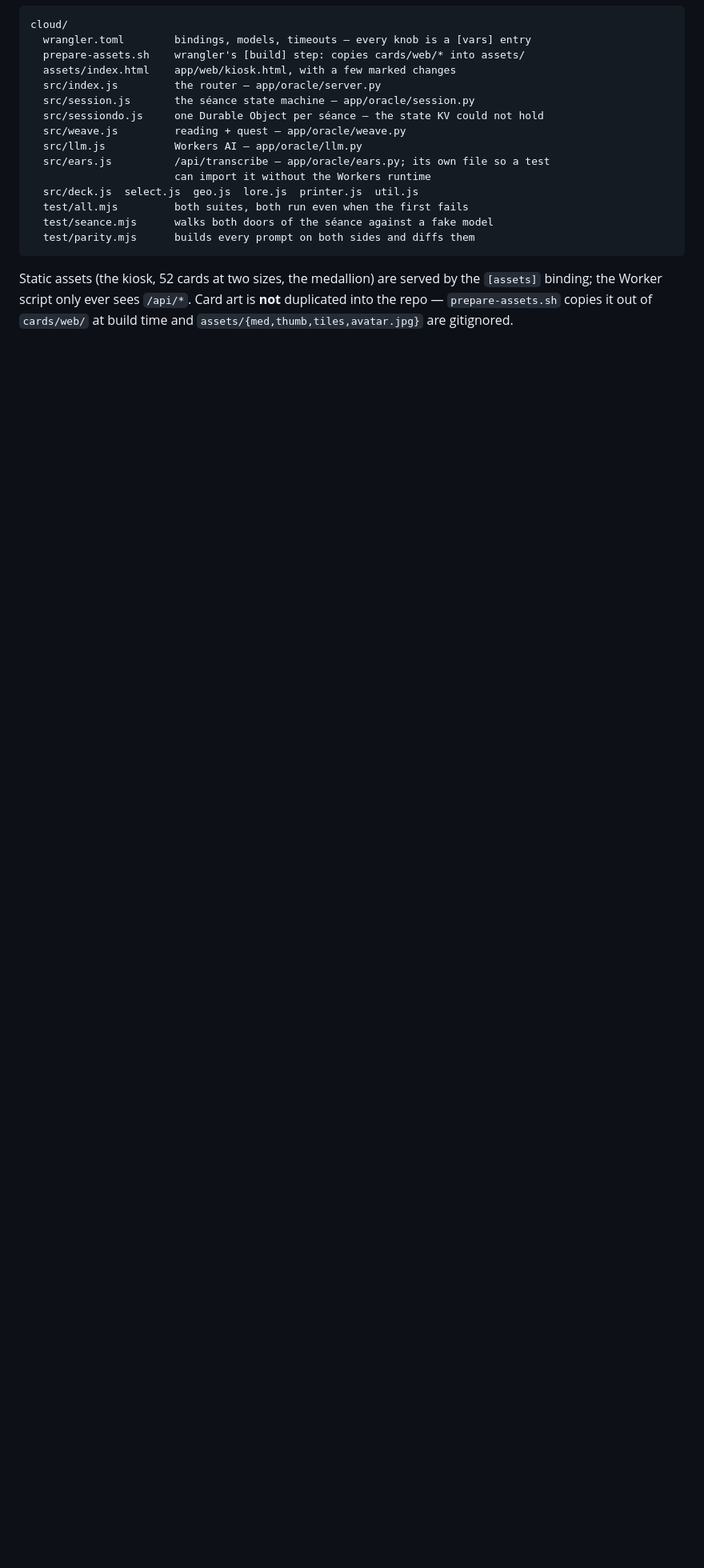
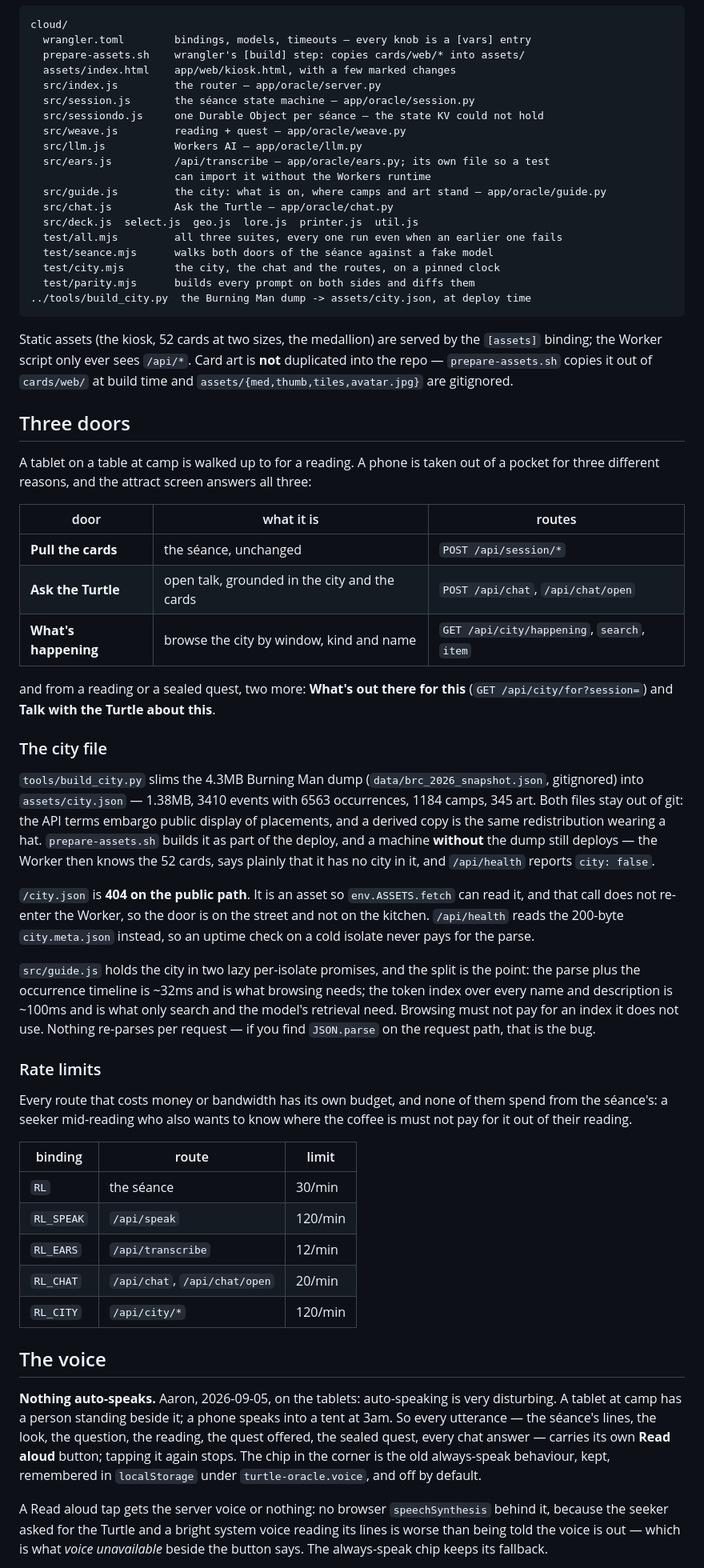
Before and after one commit to Unforced-Dev/Turtle-Oracle, a Markdown page: cloud/README.md, the part around one of its changes. Shown at 80% size. GitHub-like rendering; blank space fills up the shorter version.

Commit message:
cloud: README — the three doors, the city file, the voice
Co-Authored-By: Claude Fable 5.1 <noreply@anthropic.com>

````diff
--- a/cloud/README.md
+++ b/cloud/README.md
@@ -56,13 +56,81 @@ cloud/
   src/llm.js           Workers AI — app/oracle/llm.py
   src/ears.js          /api/transcribe — app/oracle/ears.py; its own file so a test
                        can import it without the Workers runtime
+  src/guide.js         the city: what is on, where camps and art stand — app/oracle/guide.py
+  src/chat.js          Ask the Turtle — app/oracle/chat.py
   src/deck.js  select.js  geo.js  lore.js  printer.js  util.js
-  test/all.mjs         both suites, both run even when the first fails
+  test/all.mjs         all three suites, every one run even when an earlier one fails
   test/seance.mjs      walks both doors of the séance against a fake model
+  test/city.mjs        the city, the chat and the routes, on a pinned clock
   test/parity.mjs      builds every prompt on both sides and diffs them
+../tools/build_city.py  the Burning Man dump -> assets/city.json, at deploy time
 ```
 
 Static assets (the kiosk, 52 cards at two sizes, the medallion) are served by the
 `[assets]` binding; the Worker script only ever sees `/api/*`. Card art is **not**
 duplicated into the repo — `prepare-assets.sh` copies it out of `cards/web/` at build
 time and `assets/{med,thumb,tiles,avatar.jpg}` are gitignored.
+
+## Three doors
+
+A tablet on a table at camp is walked up to for a reading. A phone is taken out of a
+pocket for three different reasons, and the attract screen answers all three:
+
+| door | what it is | routes |
+|---|---|---|
+| **Pull the cards** | the séance, unchanged | `POST /api/session/*` |
+| **Ask the Turtle** | open talk, grounded in the city and the cards | `POST /api/chat`, `/api/chat/open` |
+| **What's happening** | browse the city by window, kind and name | `GET /api/city/happening`, `search`, `item` |
+
+and from a reading or a sealed quest, two more: **What's out there for this**
+(`GET /api/city/for?session=`) and **Talk with the Turtle about this**.
+
+### The city file
+
+`tools/build_city.py` slims the 4.3MB Burning Man dump (`data/brc_2026_snapshot.json`,
+gitignored) into `assets/city.json` — 1.38MB, 3410 events with 6563 occurrences, 1184
+camps, 345 art. Both files stay out of git: the API terms embargo public display of
+placements, and a derived copy is the same redistribution wearing a hat.
+`prepare-assets.sh` builds it as part of the deploy, and a machine **without** the dump
+still deploys — the Worker then knows the 52 cards, says plainly that it has no city in
+it, and `/api/health` reports `city: false`.
+
+`/city.json` is **404 on the public path**. It is an asset so `env.ASSETS.fetch` can read
+it, and that call does not re-enter the Worker, so the door is on the street and not on
+the kitchen. `/api/health` reads the 200-byte `city.meta.json` instead, so an uptime check
+on a cold isolate never pays for the parse.
+
+`src/guide.js` holds the city in two lazy per-isolate promises, and the split is the
+point: the parse plus the occurrence timeline is ~32ms and is what browsing needs; the
+token index over every name and description is ~100ms and is what only search and the
+model's retrieval need. Browsing must not pay for an index it does not use. Nothing
+re-parses per request — if you find `JSON.parse` on the request path, that is the bug.
+
+### Rate limits
+
+Every route that costs money or bandwidth has its own budget, and none of them spend from
+the séance's: a seeker mid-reading who also wants to know where the coffee is must not pay
+for it out of their reading.
+
+| binding | route | limit |
+|---|---|---|
+| `RL` | the séance | 30/min |
+| `RL_SPEAK` | `/api/speak` | 120/min |
+| `RL_EARS` | `/api/transcribe` | 12/min |
+| `RL_CHAT` | `/api/chat`, `/api/chat/open` | 20/min |
+| `RL_CITY` | `/api/city/*` | 120/min |
+
+## The voice
+
+**Nothing auto-speaks.** Aaron, 2026-09-05, on the tablets: auto-speaking is very
+disturbing. A tablet at camp has a person standing beside it; a phone speaks into a tent
+at 3am. So every utterance — the séance's lines, the look, the question, the reading, the
+quest offered, the sealed quest, every chat answer — carries its own **Read aloud** button;
+tapping it again stops. The chip in the corner is the old always-speak behaviour, kept,
+remembered in `localStorage` under `turtle-oracle.voice`, and off by default.
+
+A Read aloud tap gets the server voice or nothing: no browser `speechSynthesis` behind it,
+because the seeker asked for the Turtle and a bright system voice reading its lines is
+worse than being told the voice is out — which is what *voice unavailable* beside the
+button says. The always-speak chip keeps its fallback.
+
````
Also changed, not shown: other parts of cloud/README.md (+6 -0 lines).
